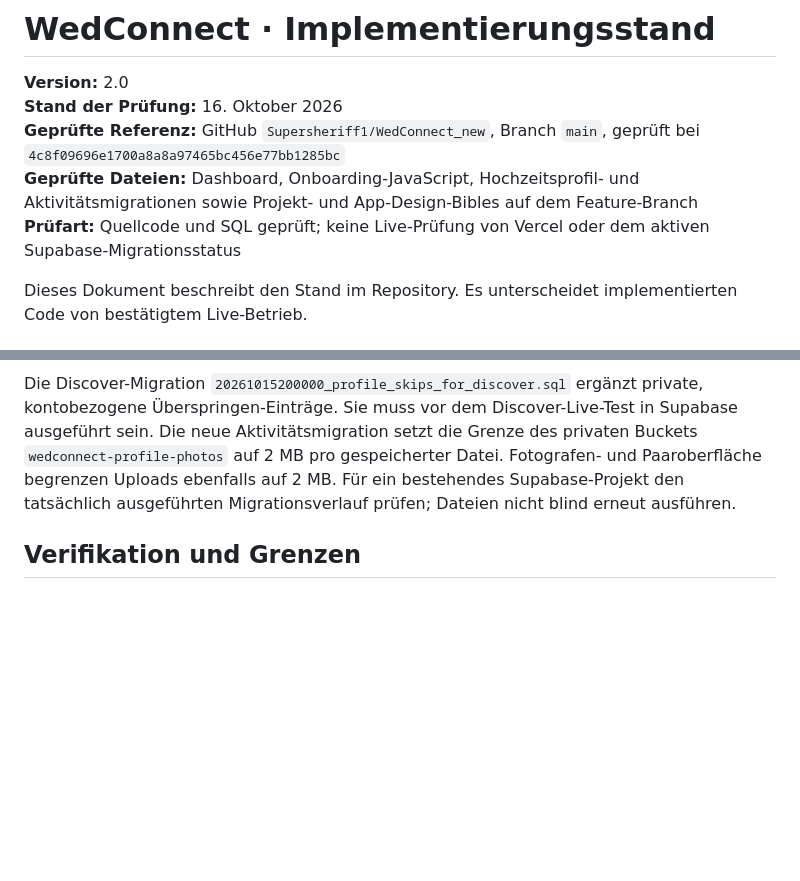
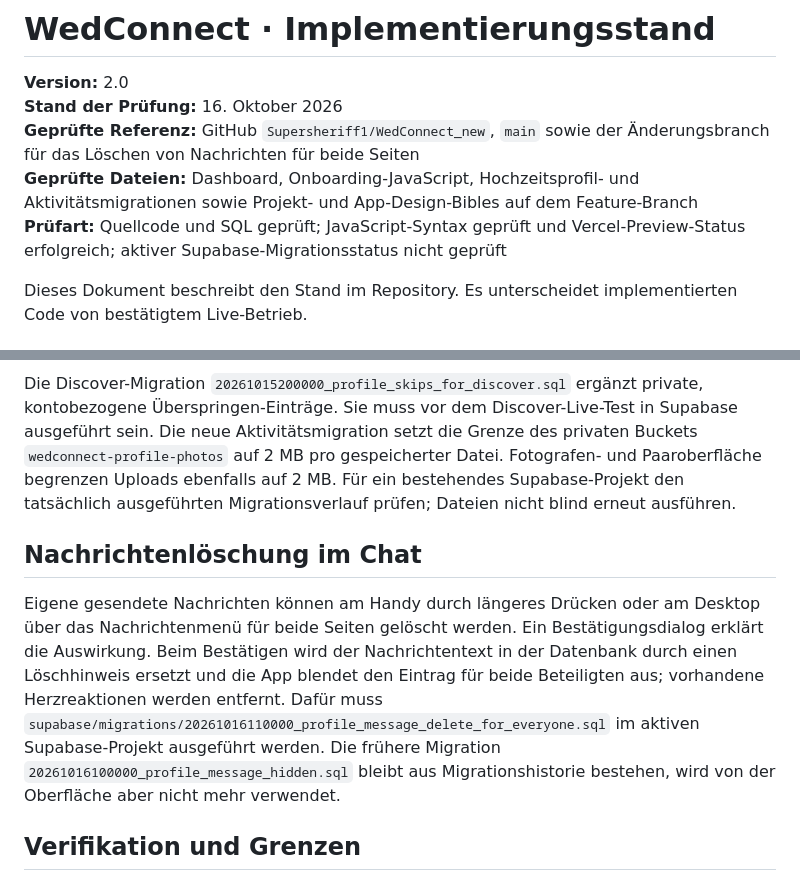
Before and after one commit to Supersheriff1/WedConnect_new, a Markdown page: docs/IMPLEMENTATION-STATUS.md, 2 parts joined by grey strips. Rendered like a GitHub page; blank space fills up the shorter version.

Commit message:
Record shared chat message deletion status

```diff
--- a/docs/IMPLEMENTATION-STATUS.md
+++ b/docs/IMPLEMENTATION-STATUS.md
@@ -2,9 +2,9 @@
 
 **Version:** 2.0
 **Stand der Prüfung:** 16. Oktober 2026
-**Geprüfte Referenz:** GitHub `Supersheriff1/WedConnect_new`, Branch `main`, geprüft bei `4c8f09696e1700a8a8a97465bc456e77bb1285bc`
+**Geprüfte Referenz:** GitHub `Supersheriff1/WedConnect_new`, `main` sowie der Änderungsbranch für das Löschen von Nachrichten für beide Seiten
 **Geprüfte Dateien:** Dashboard, Onboarding-JavaScript, Hochzeitsprofil- und Aktivitätsmigrationen sowie Projekt- und App-Design-Bibles auf dem Feature-Branch
-**Prüfart:** Quellcode und SQL geprüft; keine Live-Prüfung von Vercel oder dem aktiven Supabase-Migrationsstatus
+**Prüfart:** Quellcode und SQL geprüft; JavaScript-Syntax geprüft und Vercel-Preview-Status erfolgreich; aktiver Supabase-Migrationsstatus nicht geprüft
 
 Dieses Dokument beschreibt den Stand im Repository. Es unterscheidet implementierten Code von bestätigtem Live-Betrieb.
 
@@ -54,6 +54,10 @@ Die ältere Migration `20261013200000_portfolio_highlight_star.sql` bleibt aus D
 
 Die Discover-Migration `20261015200000_profile_skips_for_discover.sql` ergänzt private, kontobezogene Überspringen-Einträge. Sie muss vor dem Discover-Live-Test in Supabase ausgeführt sein. Die neue Aktivitätsmigration setzt die Grenze des privaten Buckets `wedconnect-profile-photos` auf 2 MB pro gespeicherter Datei. Fotografen- und Paaroberfläche begrenzen Uploads ebenfalls auf 2 MB. Für ein bestehendes Supabase-Projekt den tatsächlich ausgeführten Migrationsverlauf prüfen; Dateien nicht blind erneut ausführen.
 
+## Nachrichtenlöschung im Chat
+
+Eigene gesendete Nachrichten können am Handy durch längeres Drücken oder am Desktop über das Nachrichtenmenü für beide Seiten gelöscht werden. Ein Bestätigungsdialog erklärt die Auswirkung. Beim Bestätigen wird der Nachrichtentext in der Datenbank durch einen Löschhinweis ersetzt und die App blendet den Eintrag für beide Beteiligten aus; vorhandene Herzreaktionen werden entfernt. Dafür muss `supabase/migrations/20261016110000_profile_message_delete_for_everyone.sql` im aktiven Supabase-Projekt ausgeführt werden. Die frühere Migration `20261016100000_profile_message_hidden.sql` bleibt aus Migrationshistorie bestehen, wird von der Oberfläche aber nicht mehr verwendet.
+
 ## Verifikation und Grenzen
 
 - Der aktuelle Umsetzungsstand wurde auf `feature/couple-wedding-timeline-20261015` gegen die GitHub-Dateien geprüft; JavaScript-Syntax wurde lokal geparst. Der Branch enthält Profil-, Aktivitäts- und Einstellungsänderungen, ist aber nicht mit `main` zusammengeführt.
```
